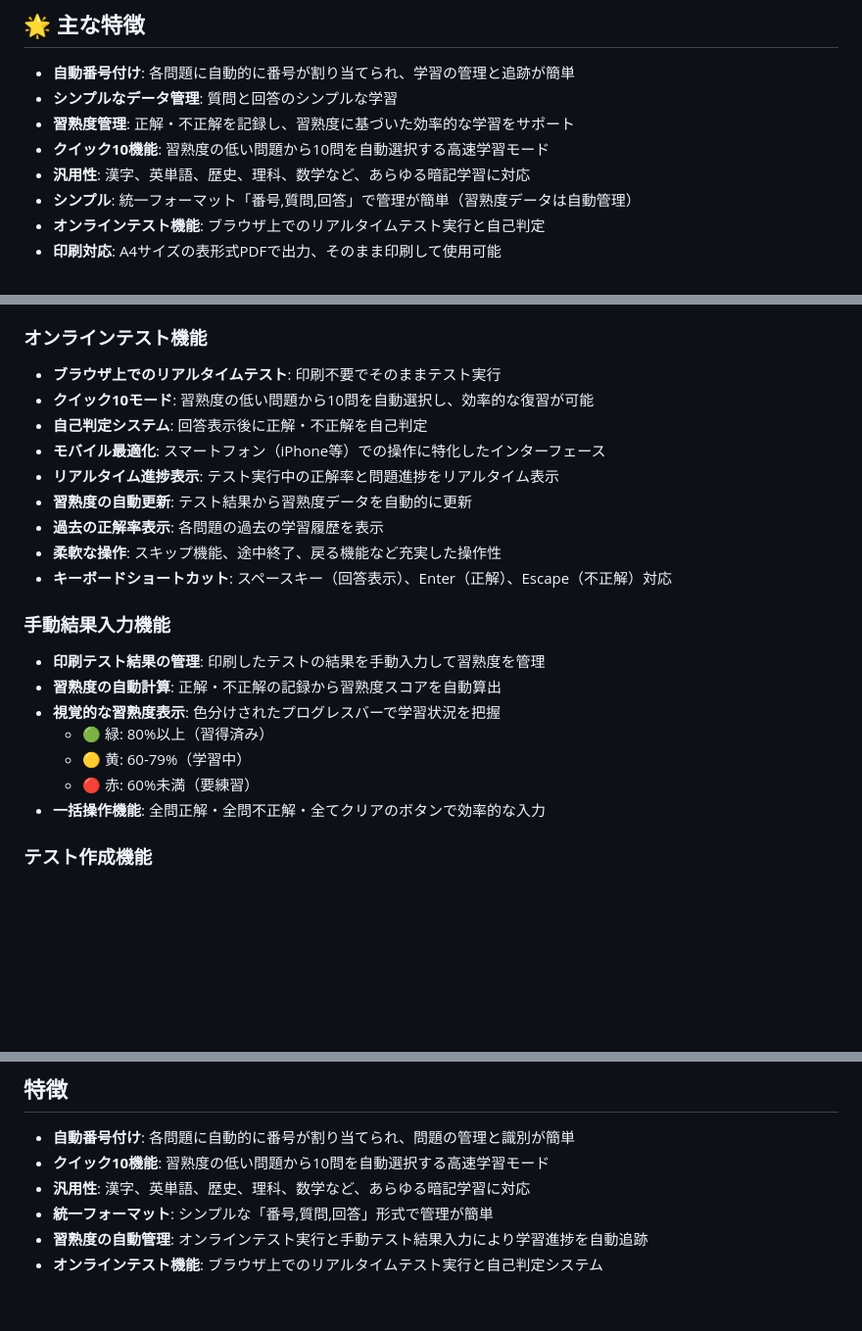
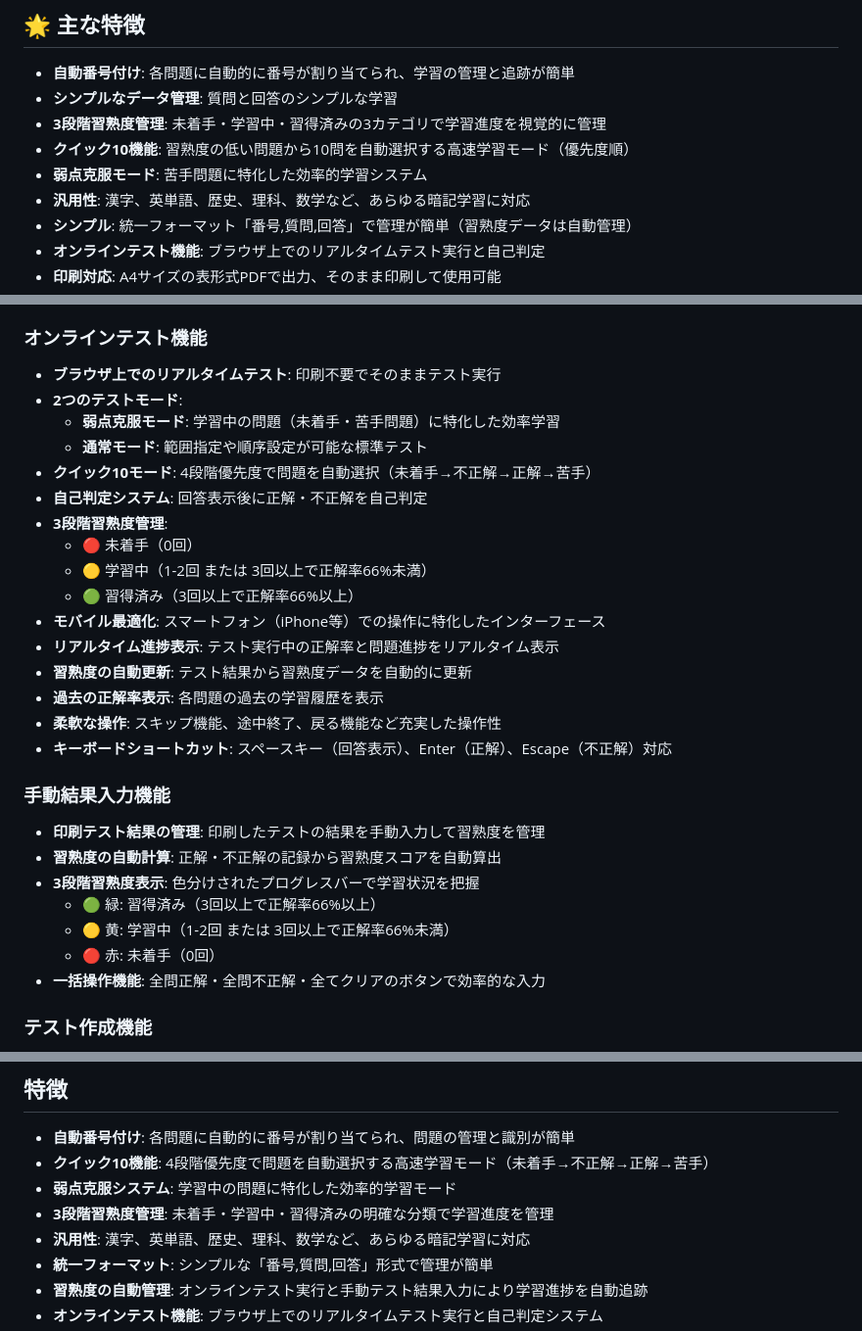
Before and after one commit to tak-s/study-cards, a Markdown page: README.md, 3 parts joined by grey strips. Shown: that part at 98% size. Drawn GitHub-style; blank space fills up the shorter version.

Commit message:
feat: Enhance proficiency management and quick review features in README

```diff
--- a/README.md
+++ b/README.md
@@ -10,8 +10,9 @@
 
 - **自動番号付け**: 各問題に自動的に番号が割り当てられ、学習の管理と追跡が簡単
 - **シンプルなデータ管理**: 質問と回答のシンプルな学習
-- **習熟度管理**: 正解・不正解を記録し、習熟度に基づいた効率的な学習をサポート
-- **クイック10機能**: 習熟度の低い問題から10問を自動選択する高速学習モード
+- **3段階習熟度管理**: 未着手・学習中・習得済みの3カテゴリで学習進度を視覚的に管理
+- **クイック10機能**: 習熟度の低い問題から10問を自動選択する高速学習モード（優先度順）
+- **弱点克服モード**: 苦手問題に特化した効率的学習システム
 - **汎用性**: 漢字、英単語、歴史、理科、数学など、あらゆる暗記学習に対応
 - **シンプル**: 統一フォーマット「番号,質問,回答」で管理が簡単（習熟度データは自動管理）
 - **オンラインテスト機能**: ブラウザ上でのリアルタイムテスト実行と自己判定
@@ -42,8 +43,15 @@
 
 ### オンラインテスト機能
 - **ブラウザ上でのリアルタイムテスト**: 印刷不要でそのままテスト実行
-- **クイック10モード**: 習熟度の低い問題から10問を自動選択し、効率的な復習が可能
+- **2つのテストモード**:
+  - **弱点克服モード**: 学習中の問題（未着手・苦手問題）に特化した効率学習
+  - **通常モード**: 範囲指定や順序設定が可能な標準テスト
+- **クイック10モード**: 4段階優先度で問題を自動選択（未着手→不正解→正解→苦手）
 - **自己判定システム**: 回答表示後に正解・不正解を自己判定
+- **3段階習熟度管理**:
+  - 🔴 未着手（0回）
+  - 🟡 学習中（1-2回 または 3回以上で正解率66%未満）
+  - 🟢 習得済み（3回以上で正解率66%以上）
 - **モバイル最適化**: スマートフォン（iPhone等）での操作に特化したインターフェース
 - **リアルタイム進捗表示**: テスト実行中の正解率と問題進捗をリアルタイム表示
 - **習熟度の自動更新**: テスト結果から習熟度データを自動的に更新
@@ -54,10 +62,10 @@
 ### 手動結果入力機能
 - **印刷テスト結果の管理**: 印刷したテストの結果を手動入力して習熟度を管理
 - **習熟度の自動計算**: 正解・不正解の記録から習熟度スコアを自動算出
-- **視覚的な習熟度表示**: 色分けされたプログレスバーで学習状況を把握
-  - 🟢 緑: 80%以上（習得済み）
-  - 🟡 黄: 60-79%（学習中）
-  - 🔴 赤: 60%未満（要練習）
+- **3段階習熟度表示**: 色分けされたプログレスバーで学習状況を把握
+  - 🟢 緑: 習得済み（3回以上で正解率66%以上）
+  - 🟡 黄: 学習中（1-2回 または 3回以上で正解率66%未満）
+  - 🔴 赤: 未着手（0回）
 - **一括操作機能**: 全問正解・全問不正解・全てクリアのボタンで効率的な入力
 
 ### テスト作成機能
@@ -368,7 +376,9 @@ number,question,answer
 ## 特徴
 
 - **自動番号付け**: 各問題に自動的に番号が割り当てられ、問題の管理と識別が簡単
-- **クイック10機能**: 習熟度の低い問題から10問を自動選択する高速学習モード
+- **クイック10機能**: 4段階優先度で問題を自動選択する高速学習モード（未着手→不正解→正解→苦手）
+- **弱点克服システム**: 学習中の問題に特化した効率的学習モード
+- **3段階習熟度管理**: 未着手・学習中・習得済みの明確な分類で学習進度を管理
 - **汎用性**: 漢字、英単語、歴史、理科、数学など、あらゆる暗記学習に対応
 - **統一フォーマット**: シンプルな「番号,質問,回答」形式で管理が簡単
 - **習熟度の自動管理**: オンラインテスト実行と手動テスト結果入力により学習進捗を自動追跡
```
